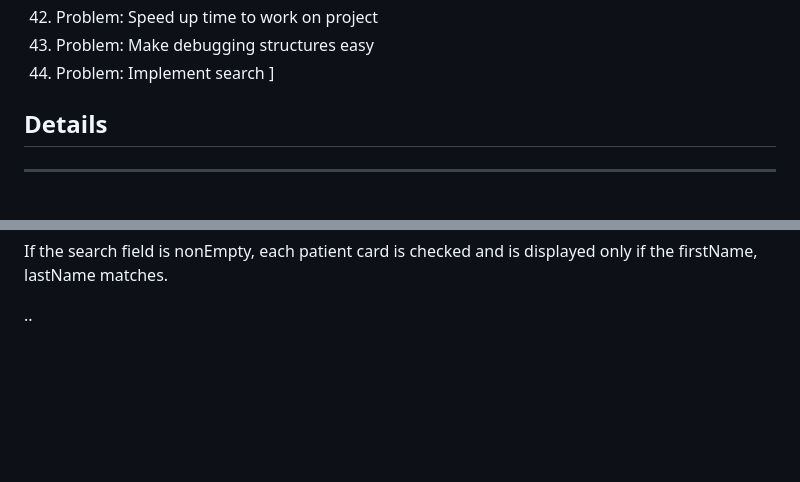
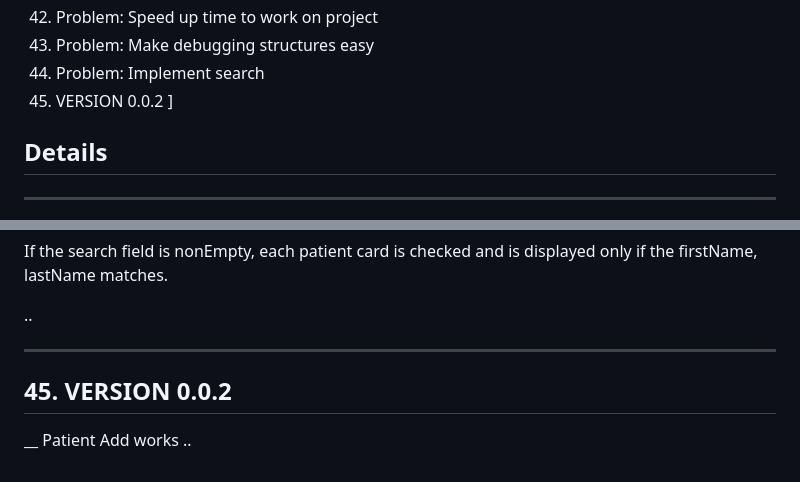
Before and after one commit to hoekit/rural-clinic, a Markdown page: Changelog.md, 2 parts joined by grey strips. Drawn GitHub-style; blank space fills up the shorter version.

Commit message:
Version 0.0.2

```diff
--- a/Changelog.md
+++ b/Changelog.md
@@ -46,6 +46,7 @@
 42. Problem: Speed up time to work on project
 43. Problem: Make debugging structures easy
 44. Problem: Implement search
+45. VERSION 0.0.2
 ]
 
 ## Details
@@ -1432,3 +1433,9 @@ If the search field is nonEmpty, each patient card is checked and is
 displayed only if the firstName, lastName matches.
 
 ..
+
+----
+<a id="45"></a>
+## 45. VERSION 0.0.2
+__ Patient Add works
+..
```
